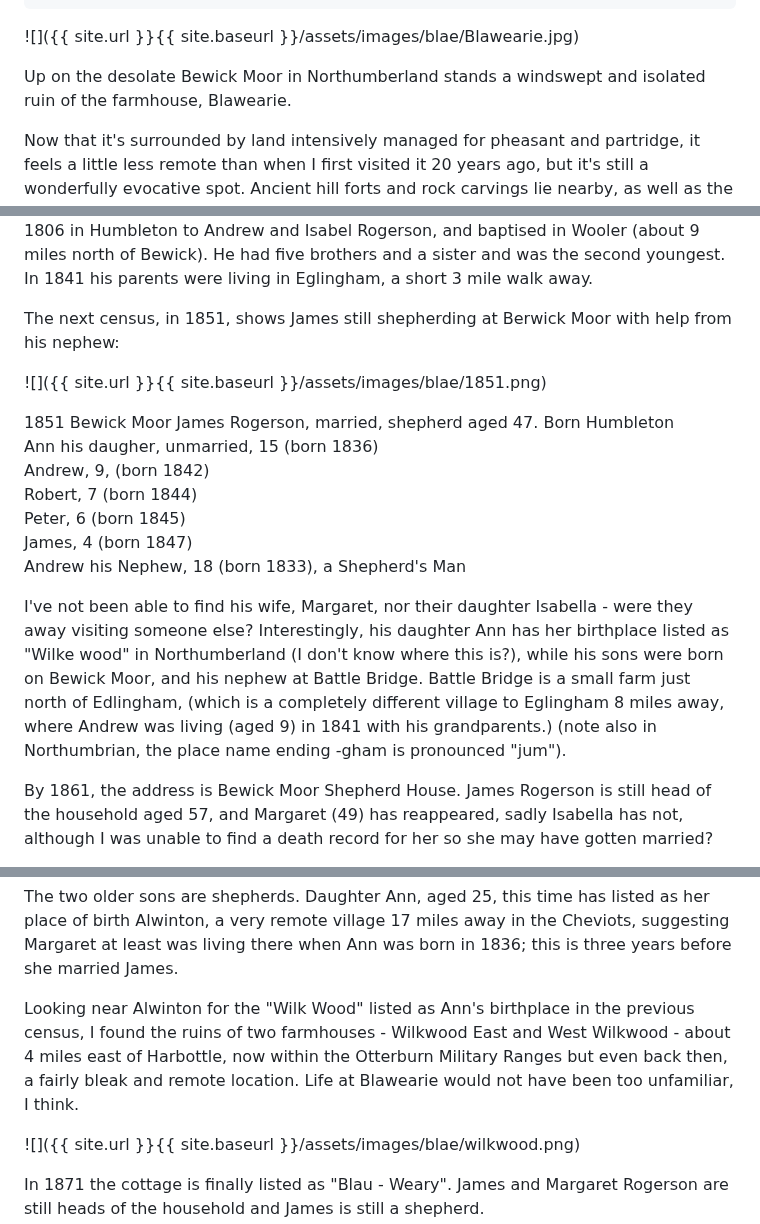
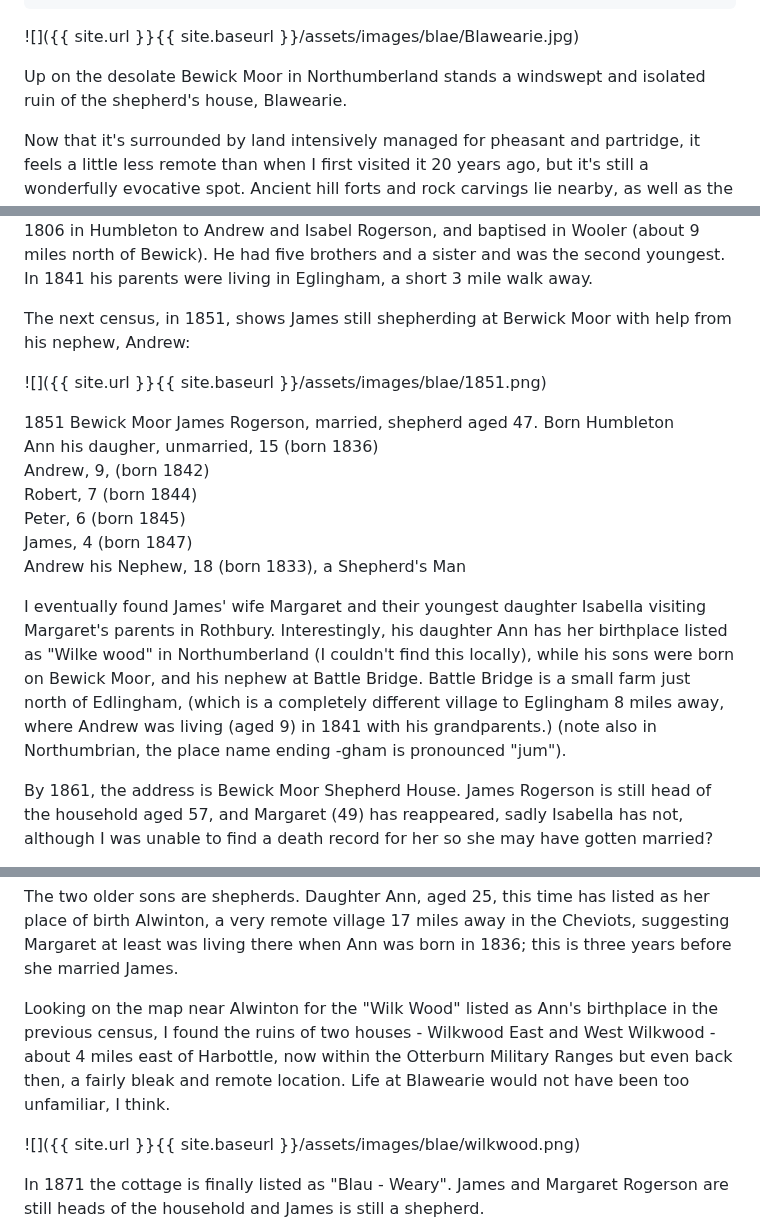
Before and after one commit to SarahDal/sarahdal.github.io, a Markdown page: _posts/2024-01-08-blaewearie.md, 3 parts joined by grey strips. GitHub-like rendering.

Commit message:
updated blawearie post

```diff
--- a/_posts/2024-01-08-blaewearie.md
+++ b/_posts/2024-01-08-blaewearie.md
@@ -10,7 +10,7 @@ tags: geneology northumberland history
 
 ![]({{ site.url }}{{ site.baseurl }}/assets/images/blae/Blawearie.jpg)
 
-Up on the desolate Bewick Moor in Northumberland stands a windswept and isolated ruin of the farmhouse, Blawearie.
+Up on the desolate Bewick Moor in Northumberland stands a windswept and isolated ruin of the shepherd's house, Blawearie.
 
 Now that it's surrounded by land intensively managed for pheasant and partridge, it feels a little less remote than when I first visited it 20 years ago, but it's still a wonderfully evocative spot. Ancient hill forts and rock carvings lie nearby, as well as the Cateran Hole, a smuggler's cave, lying about a mile north east, and the views sweep across to the Cheviot Hills on the horizon. The nearest village is Old Bewick, about 2 miles down the hill from Bewick Moor.
 
@@ -37,7 +37,7 @@ Thomas Binnie aged 20, a Shepherd born in Scotland
 James and Margaret (nee Cowens) were married in Ilderton on 7 May, 1839, about 5 and a half miles to the west. Unfortunately I couldn't research any more on Margaret, but I think she was probably born in Perthshire.
 Her husband James, however, was born in 1806 in Humbleton to Andrew and Isabel Rogerson, and baptised in Wooler (about 9 miles north of Bewick). He had five brothers and a sister and was the second youngest. In 1841 his parents were living in Eglingham, a short 3 mile walk away.
 
-The next census, in 1851, shows James still shepherding at Berwick Moor with help from his nephew:
+The next census, in 1851, shows James still shepherding at Berwick Moor with help from his nephew, Andrew:
 
 ![]({{ site.url }}{{ site.baseurl }}/assets/images/blae/1851.png)
 
@@ -50,7 +50,7 @@ Peter, 6 (born 1845)
 James, 4 (born 1847)
 Andrew his Nephew, 18 (born 1833), a Shepherd's Man
 
-I've not been able to find his wife, Margaret, nor their daughter Isabella - were they away visiting someone else? Interestingly, his daughter Ann has her birthplace listed as "Wilke wood" in Northumberland (I don't know where this is?), while his sons were born on Bewick Moor, and his nephew at Battle Bridge. Battle Bridge is a small farm just north of Edlingham, (which is a completely different village to Eglingham 8 miles away, where Andrew was living (aged 9) in 1841 with his grandparents.) (note also in Northumbrian, the place name ending -gham is pronounced "jum").
+I eventually found James' wife Margaret and their youngest daughter Isabella visiting Margaret's parents in Rothbury. Interestingly, his daughter Ann has her birthplace listed as "Wilke wood" in Northumberland (I couldn't find this locally), while his sons were born on Bewick Moor, and his nephew at Battle Bridge. Battle Bridge is a small farm just north of Edlingham, (which is a completely different village to Eglingham 8 miles away, where Andrew was living (aged 9) in 1841 with his grandparents.) (note also in Northumbrian, the place name ending -gham is pronounced "jum").
 
 By 1861, the address is Bewick Moor Shepherd House. James Rogerson is still head of the household aged 57, and Margaret (49) has reappeared, sadly Isabella has not, although I was unable to find a death record for her so she may have gotten married?
 
@@ -68,7 +68,7 @@ James 3 (born 1858)
 
 The two older sons are shepherds. Daughter Ann, aged 25, this time has listed as her place of birth Alwinton, a very remote village 17 miles away in the Cheviots, suggesting Margaret at least was living there when Ann was born in 1836; this is three years before she married James.
 
-Looking near Alwinton for the "Wilk Wood" listed as Ann's birthplace in the previous census, I found the ruins of two farmhouses - Wilkwood East and West Wilkwood - about 4 miles east of Harbottle, now within the Otterburn Military Ranges but even back then, a fairly bleak and remote location. Life at Blawearie would not have been too unfamiliar, I think.
+Looking on the map near Alwinton for the "Wilk Wood" listed as Ann's birthplace in the previous census, I found the ruins of two houses - Wilkwood East and West Wilkwood - about 4 miles east of Harbottle, now within the Otterburn Military Ranges but even back then, a fairly bleak and remote location. Life at Blawearie would not have been too unfamiliar, I think.
 
 ![]({{ site.url }}{{ site.baseurl }}/assets/images/blae/wilkwood.png)
 
```
Also changed, not shown: other parts of _posts/2024-01-08-blaewearie.md (+1 -1 lines).
